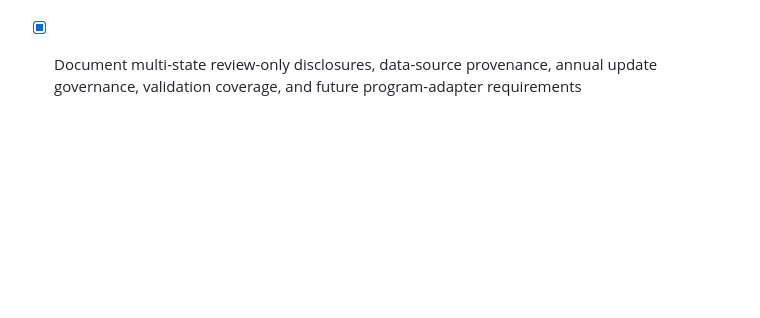
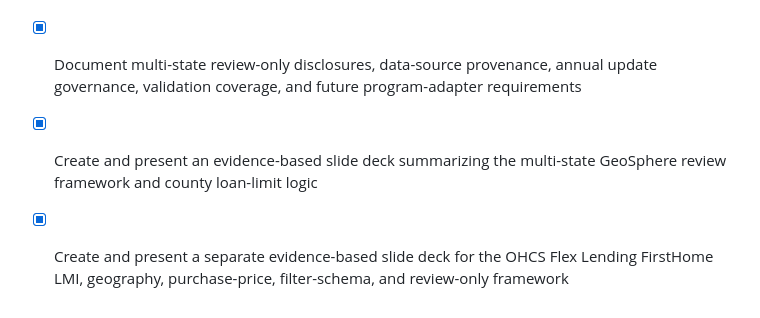
Before and after one commit to mfordmtgLO/geosphere-map-oregon, a Markdown page: todo.md, the part around the change. Drawn GitHub-style; blank space fills up the shorter version.

Commit message:
Document GeoSphere overlay presentations

```diff
--- a/todo.md
+++ b/todo.md
@@ -34,3 +34,5 @@
 - [x] Add a visible multi-state source-status and annual-refresh guide for FHFA, Lakeview, FirstHome, CalHFA MyHome, and Idaho MRB saved-list review adapters
 - [x] Add a reusable FHFA 2026 county-and-unit listing-price review overlay across Oregon, Washington, Idaho, and California without implying a conforming loan approval
 - [x] Document multi-state review-only disclosures, data-source provenance, annual update governance, validation coverage, and future program-adapter requirements
+- [x] Create and present an evidence-based slide deck summarizing the multi-state GeoSphere review framework and county loan-limit logic
+- [x] Create and present a separate evidence-based slide deck for the OHCS Flex Lending FirstHome LMI, geography, purchase-price, filter-schema, and review-only framework
```
Also changed, not shown: docs/ohcs-firsthome-deck-source-notes.md (added, +35 -0 lines).
